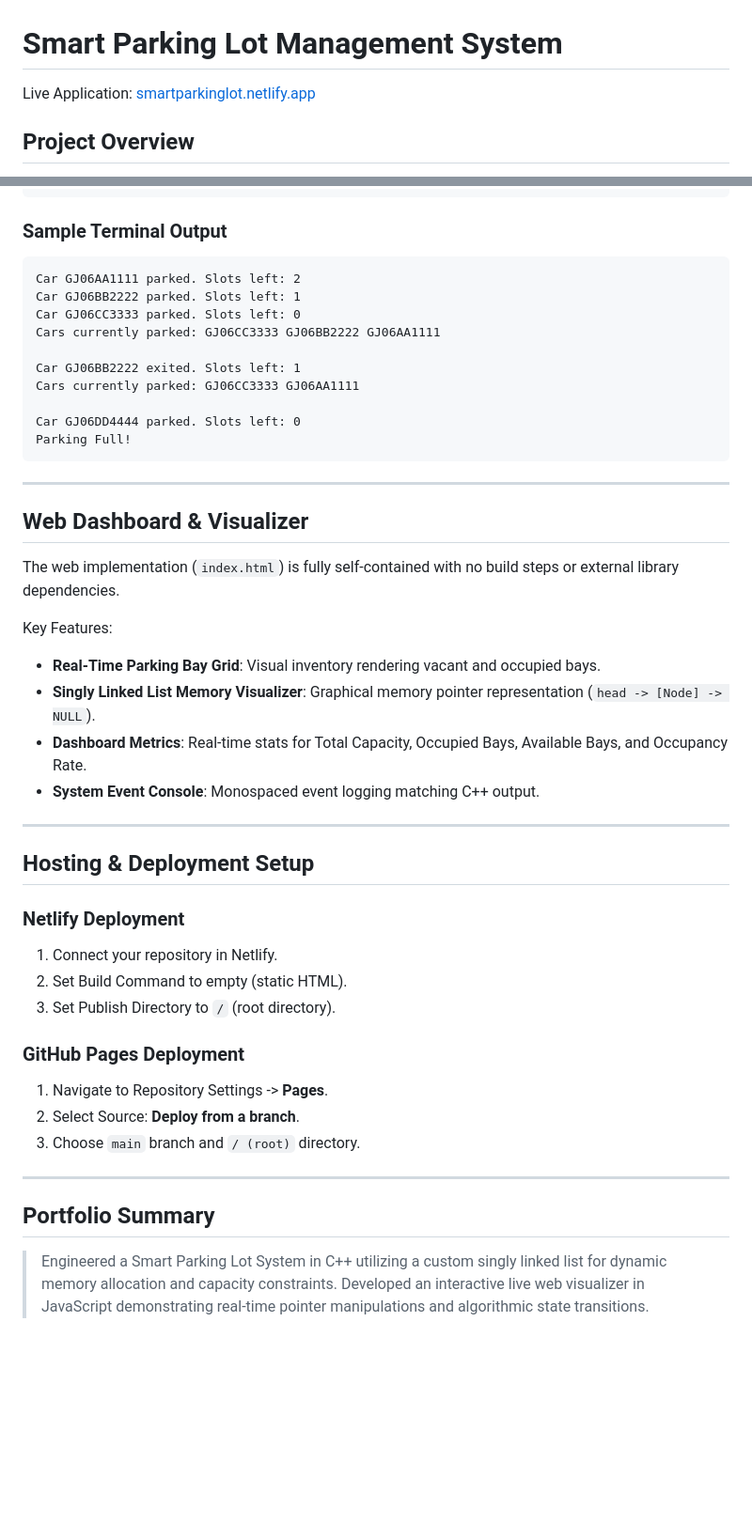
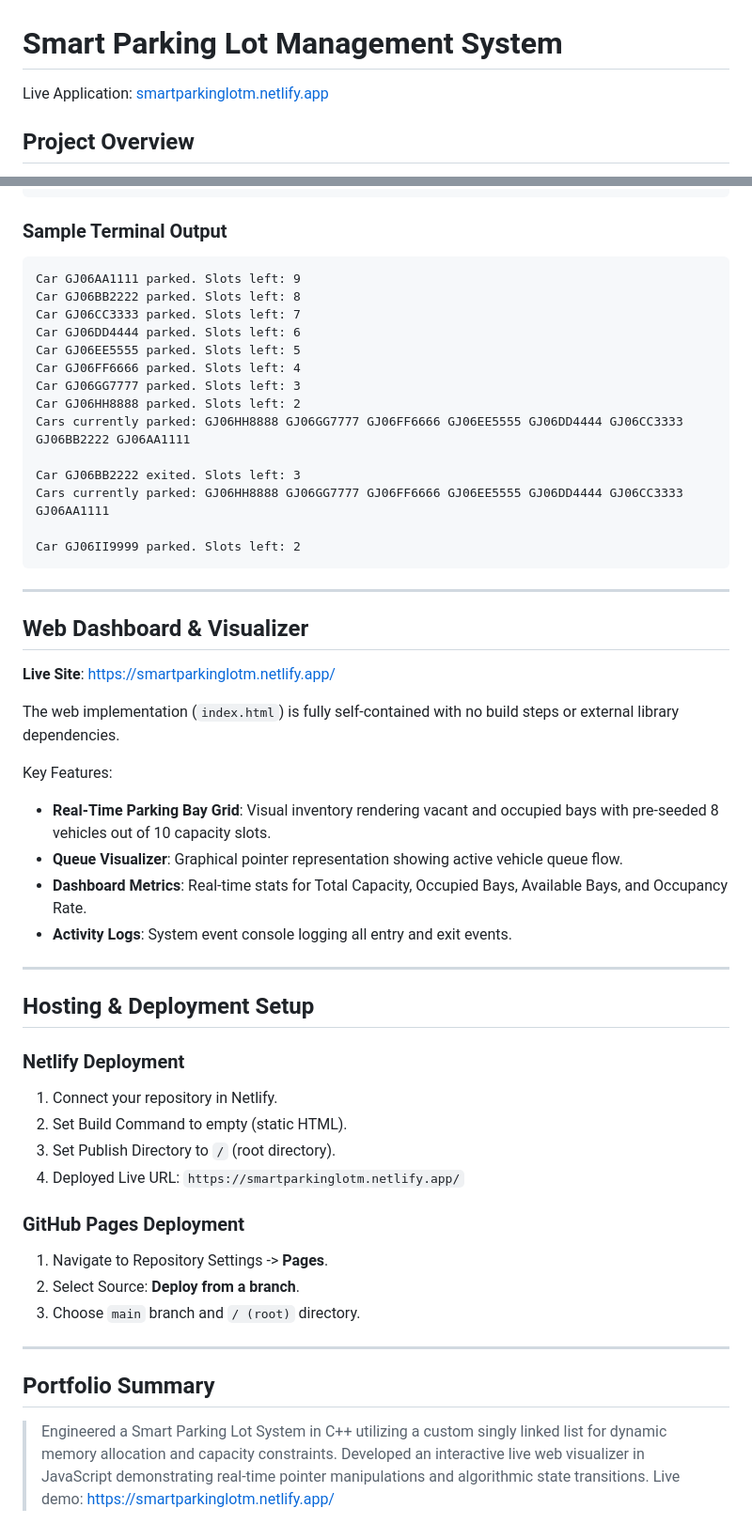
Before and after one commit to shyama-odedra/Smart-Parking-Lot-Management, a Markdown page: README.md, 2 parts joined by grey strips. Shown at 94% size. Drawn GitHub-style; blank space fills up the shorter version.

Commit message:
Fix live application URL and enhance dashboard features
Updated live application URL and added new features to the web dashboard section.

````diff
--- a/README.md
+++ b/README.md
@@ -1,6 +1,6 @@
 # Smart Parking Lot Management System
 
-Live Application: [smartparkinglot.netlify.app](https://smartparkinglot.netlify.app/)
+Live Application: [smartparkinglotm.netlify.app](https://smartparkinglotm.netlify.app/)
 
 ## Project Overview
 
@@ -47,29 +47,35 @@ g++ -O2 parking_lot.cpp -o parking_lot
 ### Sample Terminal Output
 
 ```text
-Car GJ06AA1111 parked. Slots left: 2
-Car GJ06BB2222 parked. Slots left: 1
-Car GJ06CC3333 parked. Slots left: 0
-Cars currently parked: GJ06CC3333 GJ06BB2222 GJ06AA1111
+Car GJ06AA1111 parked. Slots left: 9
+Car GJ06BB2222 parked. Slots left: 8
+Car GJ06CC3333 parked. Slots left: 7
+Car GJ06DD4444 parked. Slots left: 6
+Car GJ06EE5555 parked. Slots left: 5
+Car GJ06FF6666 parked. Slots left: 4
+Car GJ06GG7777 parked. Slots left: 3
+Car GJ06HH8888 parked. Slots left: 2
+Cars currently parked: GJ06HH8888 GJ06GG7777 GJ06FF6666 GJ06EE5555 GJ06DD4444 GJ06CC3333 GJ06BB2222 GJ06AA1111
 
-Car GJ06BB2222 exited. Slots left: 1
-Cars currently parked: GJ06CC3333 GJ06AA1111
+Car GJ06BB2222 exited. Slots left: 3
+Cars currently parked: GJ06HH8888 GJ06GG7777 GJ06FF6666 GJ06EE5555 GJ06DD4444 GJ06CC3333 GJ06AA1111
 
-Car GJ06DD4444 parked. Slots left: 0
-Parking Full!
+Car GJ06II9999 parked. Slots left: 2
 ```
 
 ---
 
 ## Web Dashboard & Visualizer
 
+**Live Site**: [https://smartparkinglotm.netlify.app/](https://smartparkinglotm.netlify.app/)
+
 The web implementation (`index.html`) is fully self-contained with no build steps or external library dependencies.
 
 Key Features:
-- **Real-Time Parking Bay Grid**: Visual inventory rendering vacant and occupied bays.
-- **Singly Linked List Memory Visualizer**: Graphical memory pointer representation (`head -> [Node] -> NULL`).
+- **Real-Time Parking Bay Grid**: Visual inventory rendering vacant and occupied bays with pre-seeded 8 vehicles out of 10 capacity slots.
+- **Queue Visualizer**: Graphical pointer representation showing active vehicle queue flow.
 - **Dashboard Metrics**: Real-time stats for Total Capacity, Occupied Bays, Available Bays, and Occupancy Rate.
-- **System Event Console**: Monospaced event logging matching C++ output.
+- **Activity Logs**: System event console logging all entry and exit events.
 
 ---
 
@@ -79,6 +85,7 @@ Key Features:
 1. Connect your repository in Netlify.
 2. Set Build Command to empty (static HTML).
 3. Set Publish Directory to `/` (root directory).
+4. Deployed Live URL: `https://smartparkinglotm.netlify.app/`
 
 ### GitHub Pages Deployment
 1. Navigate to Repository Settings -> **Pages**.
@@ -89,4 +96,4 @@ Key Features:
 
 ## Portfolio Summary
 
-> Engineered a Smart Parking Lot System in C++ utilizing a custom singly linked list for dynamic memory allocation and capacity constraints. Developed an interactive live web visualizer in JavaScript demonstrating real-time pointer manipulations and algorithmic state transitions.
+> Engineered a Smart Parking Lot System in C++ utilizing a custom singly linked list for dynamic memory allocation and capacity constraints. Developed an interactive live web visualizer in JavaScript demonstrating real-time pointer manipulations and algorithmic state transitions. Live demo: https://smartparkinglotm.netlify.app/
````
